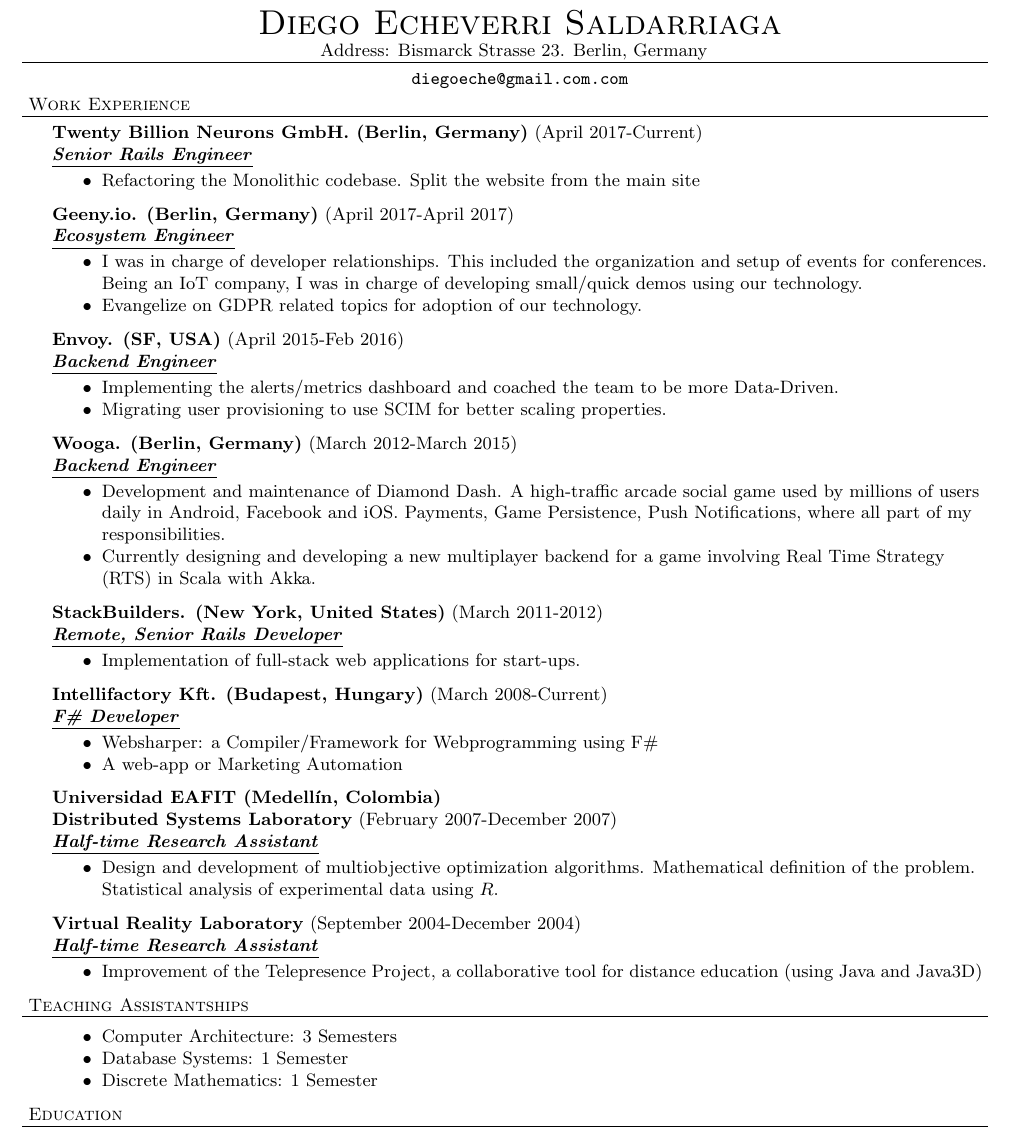
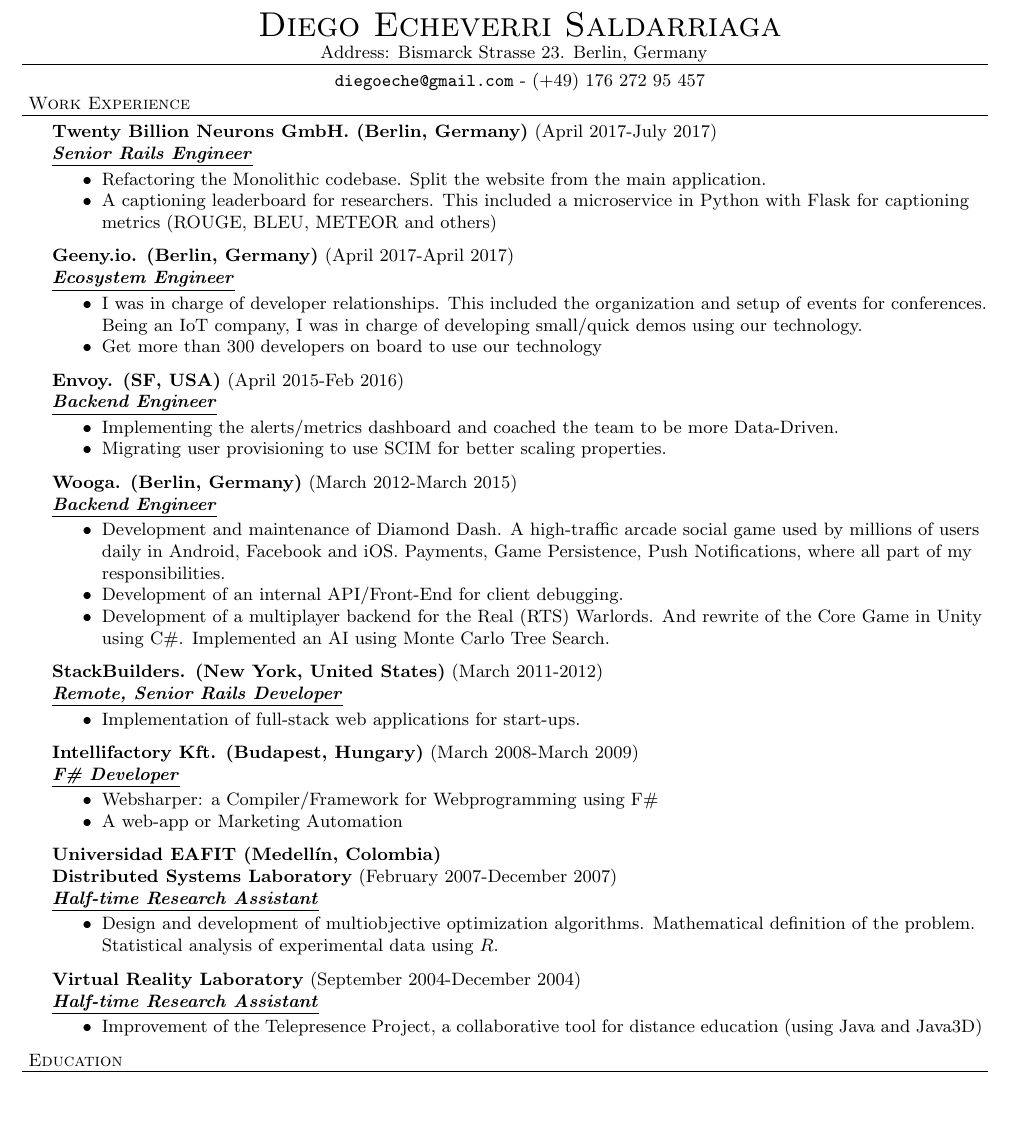
Before and after one commit to diegoeche/Resume, a LaTeX CV (resume.tex): part of page 1 of 2, cut so that both start at the same text, the shorter picture padded with empty space. Compiled offline with pdfLaTeX.

Commit message:
Updating Resume

```diff
--- a/resume.tex
+++ b/resume.tex
@@ -45,14 +45,16 @@
 
 \contact{Diego Echeverri Saldarriaga} {
   Address:  Bismarck Strasse 23. Berlin, Germany } {
-  \url{diegoeche@gmail.com.com}
+  \url{diegoeche@gmail.com} - (+49) 176 272 95 457
 }
 
 \header{Work Experience}
 
-\employer{Twenty Billion Neurons GmbH. (Berlin, Germany)}{April 2017-Current}{Senior Rails Engineer}
+\employer{Twenty Billion Neurons GmbH. (Berlin, Germany)}{April 2017-July 2017}{Senior Rails Engineer}
 \begin{achievements}
-  \item Refactoring the Monolithic codebase. Split the website from the main site
+  \item Refactoring the Monolithic codebase. Split the website from the main application.
+  \item A captioning leaderboard for researchers. This included a microservice in
+    Python with Flask for captioning metrics (ROUGE, BLEU, METEOR and others)
 \end{achievements}
 
 \employer{Geeny.io. (Berlin, Germany)}{April 2017-April 2017}{Ecosystem Engineer}
@@ -60,7 +62,7 @@
   \item I was in charge of developer relationships. This included the organization
     and setup of events for conferences. Being an IoT company, I was in charge of
     developing small/quick demos using our technology.
-  \item Evangelize on GDPR related topics for adoption of our technology.
+  \item Get more than 300 developers on board to use our technology
 \end{achievements}
 
 \employer{Envoy. (SF, USA)}{April 2015-Feb 2016}{Backend Engineer}
@@ -75,9 +77,10 @@
     game used by millions of users daily in Android, Facebook and iOS. Payments, Game
     Persistence, Push Notifications, where all part of my responsibilities.
 
-  \item Currently designing and developing a new multiplayer backend for a game
-    involving Real Time Strategy (RTS) in Scala with Akka.
+  \item Development of an internal API/Front-End for client debugging.
 
+  \item Development of a multiplayer backend for the Real (RTS) Warlords. And rewrite
+    of the Core Game in Unity using C\#. Implemented an AI using Monte Carlo Tree Search.
 \end{achievements}
 
 \employer{StackBuilders. (New York, United States)}{March 2011-2012}{Remote, Senior Rails Developer}
@@ -85,7 +88,7 @@
   \item Implementation of full-stack web applications for start-ups.
 \end{achievements}
 
-\employer{Intellifactory Kft. (Budapest, Hungary)}{March 2008-Current}{F\# Developer}
+\employer{Intellifactory Kft. (Budapest, Hungary)}{March 2008-March 2009}{F\# Developer}
 \begin{achievements}
   \item Websharper: a Compiler/Framework for Webprogramming using F\#
   \item A web-app or Marketing Automation
@@ -105,14 +108,6 @@
 \item Improvement of the Telepresence Project, a collaborative tool for
   distance education (using Java and Java3D)
 \end{achievements}
-
-\header{Teaching Assistantships}
-\begin{achievements}
-  \item Computer Architecture: 3 Semesters
-  \item Database Systems: 1 Semester
-  \item Discrete Mathematics: 1 Semester
-\end{achievements}
-
 
 \header{Education}
 {\bf{Universidad EAFIT}} Medell\'in, Colombia \\
```
